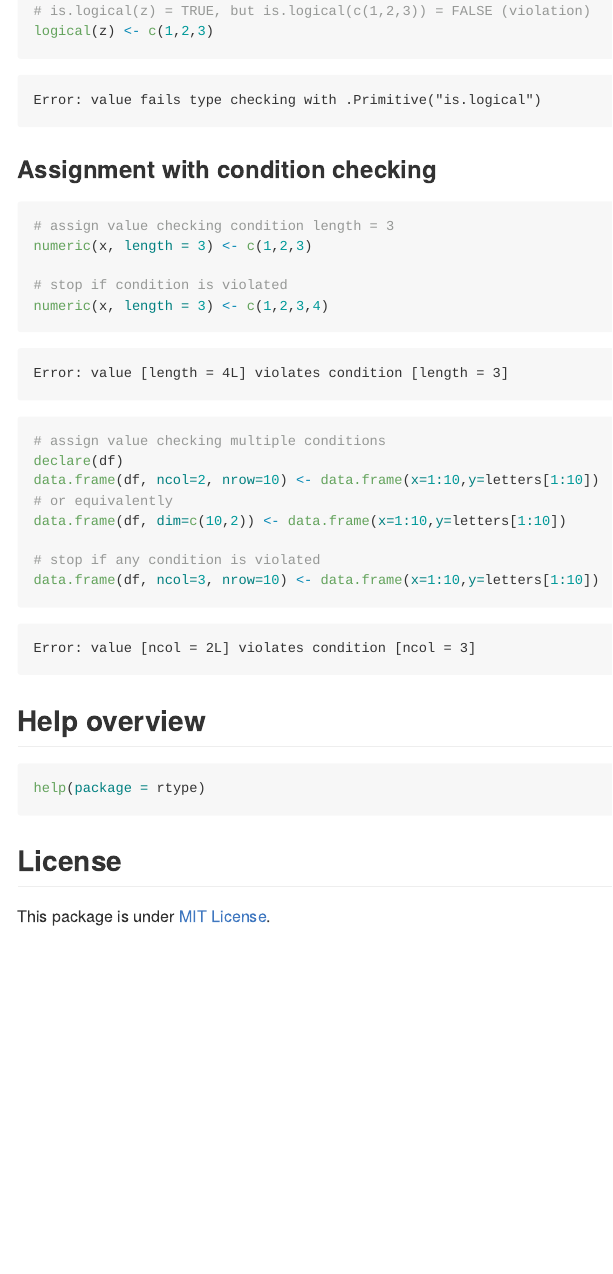
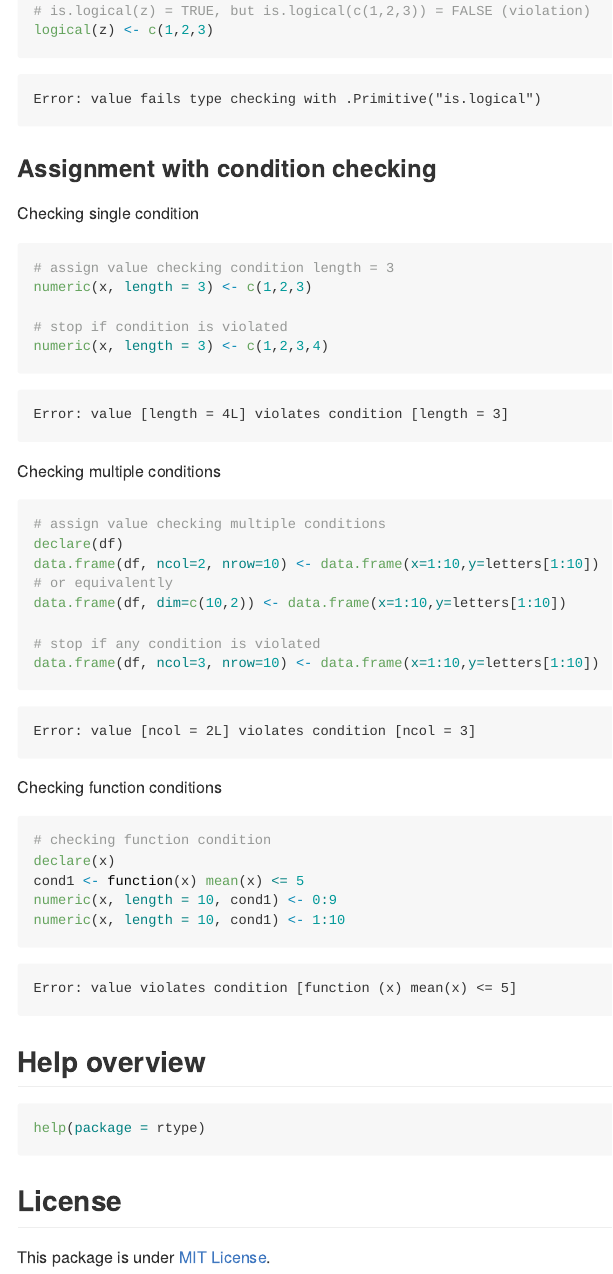
Before and after one commit to renkun-ken/rtype, an R Markdown document (README.Rmd): the page in a window 1100 px wide, from 1100 px down before the commit and from 1160 px down after it, so that both start at the same text. The pictures show the output file README.md that the author committed with the source, drawn offline in the style of GitHub; badge pictures from the web are left out.

Commit message:
update readme

````diff
--- a/README.Rmd
+++ b/README.Rmd
@@ -50,13 +50,20 @@ logical(z) <- c(1,2,3)
 
 ### Assignment with condition checking
 
+Checking single condition
+
 ```{r}
 # assign value checking condition length = 3
 numeric(x, length = 3) <- c(1,2,3)
 
 # stop if condition is violated
 numeric(x, length = 3) <- c(1,2,3,4)
+```
 
+
+Checking multiple conditions
+
+```{r}
 # assign value checking multiple conditions
 declare(df)
 data.frame(df, ncol=2, nrow=10) <- data.frame(x=1:10,y=letters[1:10])
@@ -65,10 +72,17 @@ data.frame(df, dim=c(10,2)) <- data.frame(x=1:10,y=letters[1:10])
 
 # stop if any condition is violated
 data.frame(df, ncol=3, nrow=10) <- data.frame(x=1:10,y=letters[1:10])
-
-
 ```
 
+Checking function conditions
+
+```{r}
+# checking function condition
+declare(x)
+cond1 <- function(x) mean(x) <= 5
+numeric(x, length = 10, cond1) <- 0:9
+numeric(x, length = 10, cond1) <- 1:10
+```
 
 ## Help overview
 
````
Also changed, not shown: README.md.
